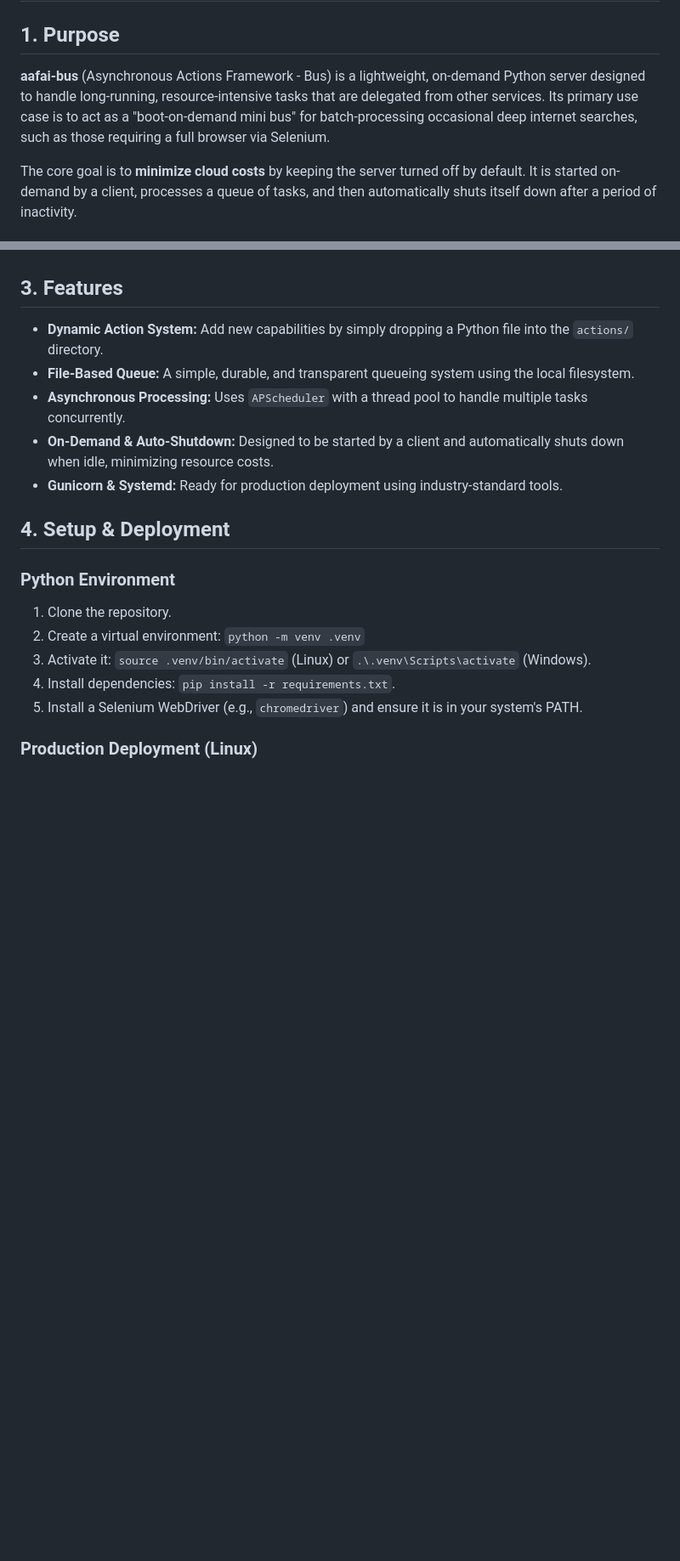
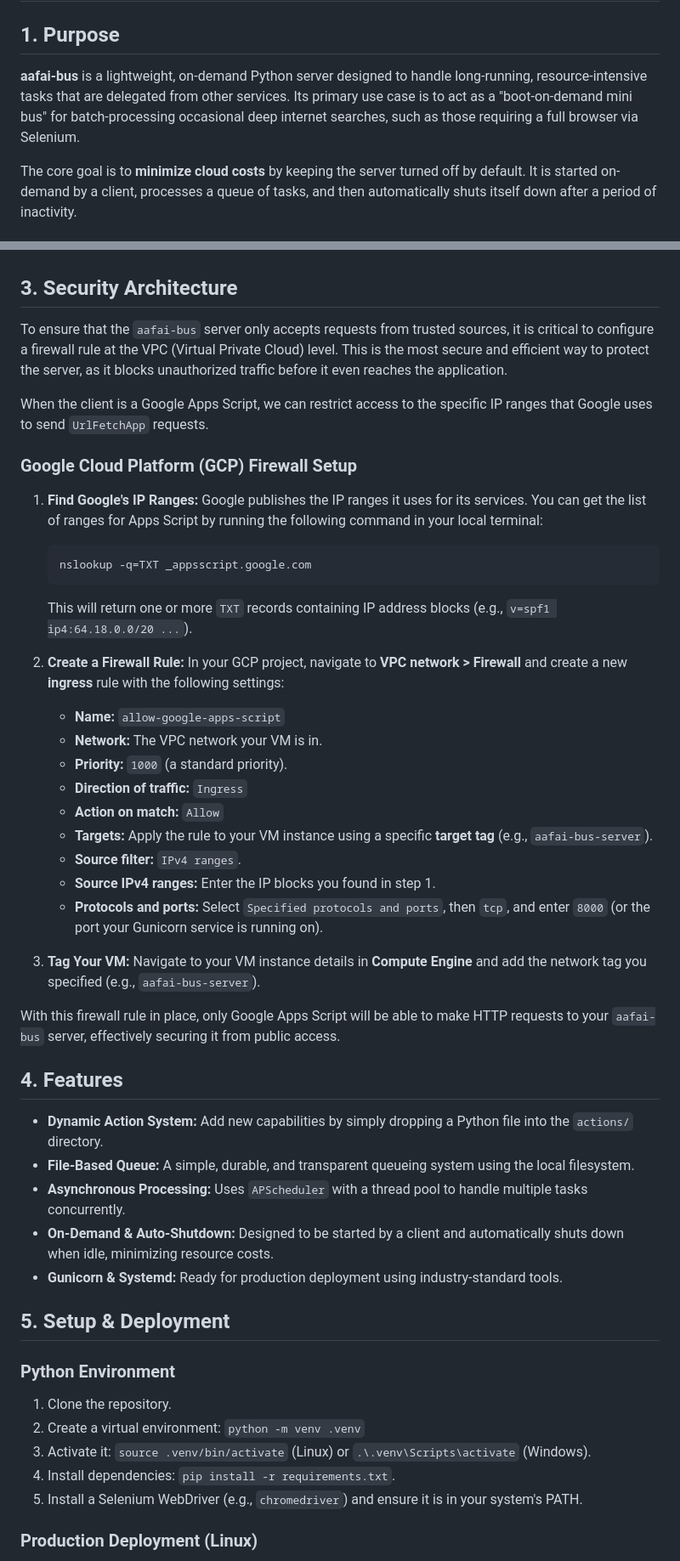
Before and after one commit to Yvelo/aafai-bus, a Markdown page: README.md, 2 parts joined by grey strips. Shown: that part at 85% size. GitHub-like rendering; blank space fills up the shorter version.

Commit message:
Improve README.md

````diff
--- a/README.md
+++ b/README.md
@@ -2,7 +6,7 @@
 
 ## 1. Purpose
 
-**aafai-bus** (Asynchronous Actions Framework - Bus) is a lightweight, on-demand Python server designed to handle long-running, resource-intensive tasks that are delegated from other services. Its primary use case is to act as a "boot-on-demand mini bus" for batch-processing occasional deep internet searches, such as those requiring a full browser via Selenium.
+**aafai-bus** is a lightweight, on-demand Python server designed to handle long-running, resource-intensive tasks that are delegated from other services. Its primary use case is to act as a "boot-on-demand mini bus" for batch-processing occasional deep internet searches, such as those requiring a full browser via Selenium.
 
 The core goal is to **minimize cloud costs** by keeping the server turned off by default. It is started on-demand by a client, processes a queue of tasks, and then automatically shuts itself down after a period of inactivity.
 
@@ -20,7 +24,36 @@ The system is designed around a client-server model where the client is expected
 6.  **Retrieve Result:** Once the task is complete, the `/outbound` endpoint returns the final JSON result. The Apps Script processes the result and deletes its polling trigger.
 7.  **Auto-Shutdown:** After a configurable period of inactivity (i.e., no new inbound requests), the server initiates a graceful shutdown to save costs.
 
-## 3. Features
+## 3. Security Architecture
+
+To ensure that the `aafai-bus` server only accepts requests from trusted sources, it is critical to configure a firewall rule at the VPC (Virtual Private Cloud) level. This is the most secure and efficient way to protect the server, as it blocks unauthorized traffic before it even reaches the application.
+
+When the client is a Google Apps Script, we can restrict access to the specific IP ranges that Google uses to send `UrlFetchApp` requests.
+
+### Google Cloud Platform (GCP) Firewall Setup
+
+1.  **Find Google's IP Ranges:** Google publishes the IP ranges it uses for its services. You can get the list of ranges for Apps Script by running the following command in your local terminal:
+    ```sh
+    nslookup -q=TXT _appsscript.google.com
+    ```
+    This will return one or more `TXT` records containing IP address blocks (e.g., `v=spf1 ip4:64.18.0.0/20 ...`).
+
+2.  **Create a Firewall Rule:** In your GCP project, navigate to **VPC network > Firewall** and create a new **ingress** rule with the following settings:
+    - **Name:** `allow-google-apps-script`
+    - **Network:** The VPC network your VM is in.
+    - **Priority:** `1000` (a standard priority).
+    - **Direction of traffic:** `Ingress`
+    - **Action on match:** `Allow`
+    - **Targets:** Apply the rule to your VM instance using a specific **target tag** (e.g., `aafai-bus-server`).
+    - **Source filter:** `IPv4 ranges`.
+    - **Source IPv4 ranges:** Enter the IP blocks you found in step 1.
+    - **Protocols and ports:** Select `Specified protocols and ports`, then `tcp`, and enter `8000` (or the port your Gunicorn service is running on).
+
+3.  **Tag Your VM:** Navigate to your VM instance details in **Compute Engine** and add the network tag you specified (e.g., `aafai-bus-server`).
+
+With this firewall rule in place, only Google Apps Script will be able to make HTTP requests to your `aafai-bus` server, effectively securing it from public access.
+
+## 4. Features
 
 - **Dynamic Action System:** Add new capabilities by simply dropping a Python file into the `actions/` directory.
 - **File-Based Queue:** A simple, durable, and transparent queueing system using the local filesystem.
@@ -28,7 +61,7 @@ The system is designed around a client-server model where the client is expected
 - **On-Demand & Auto-Shutdown:** Designed to be started by a client and automatically shuts down when idle, minimizing resource costs.
 - **Gunicorn & Systemd:** Ready for production deployment using industry-standard tools.
 
-## 4. Setup & Deployment
+## 5. Setup & Deployment
 
 ### Python Environment
 1.  Clone the repository.
````
Also changed, not shown: other parts of README.md (+7 -3 lines).
